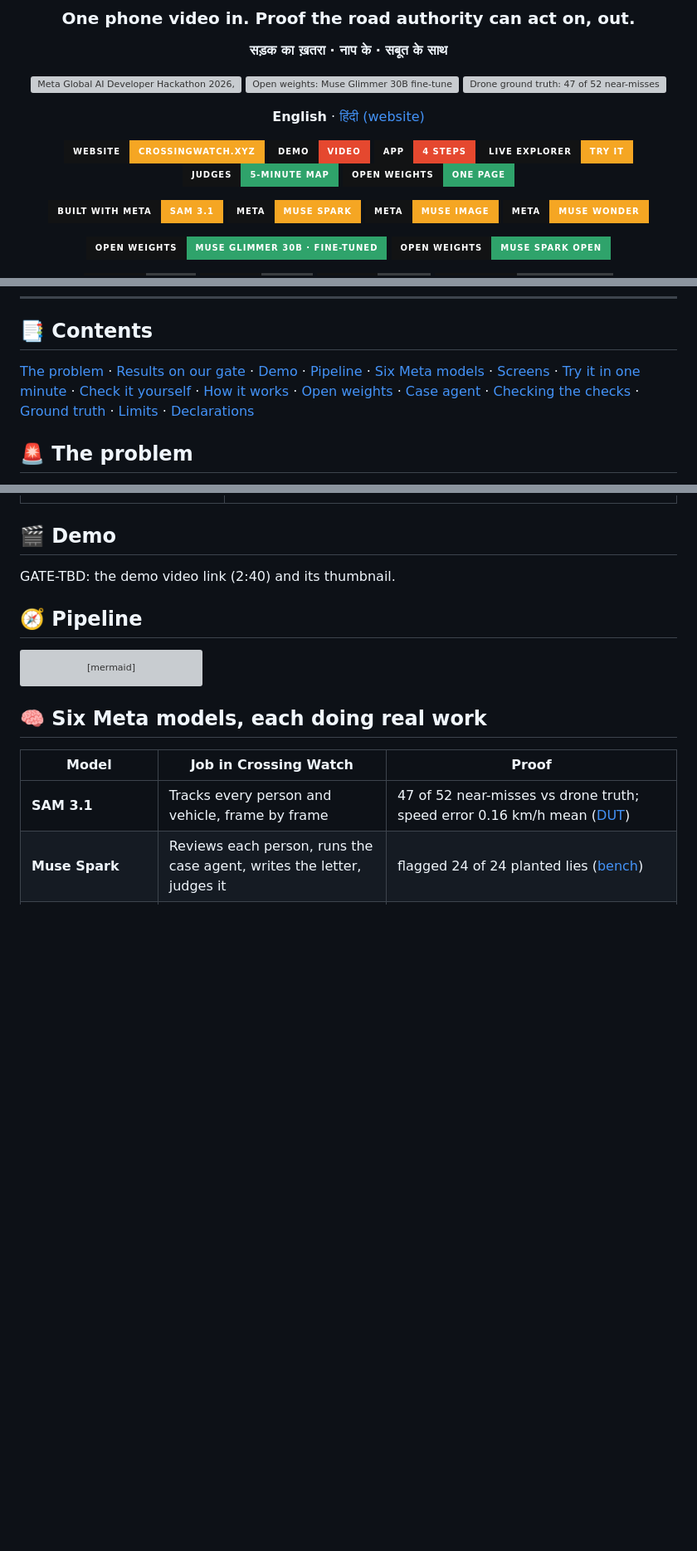
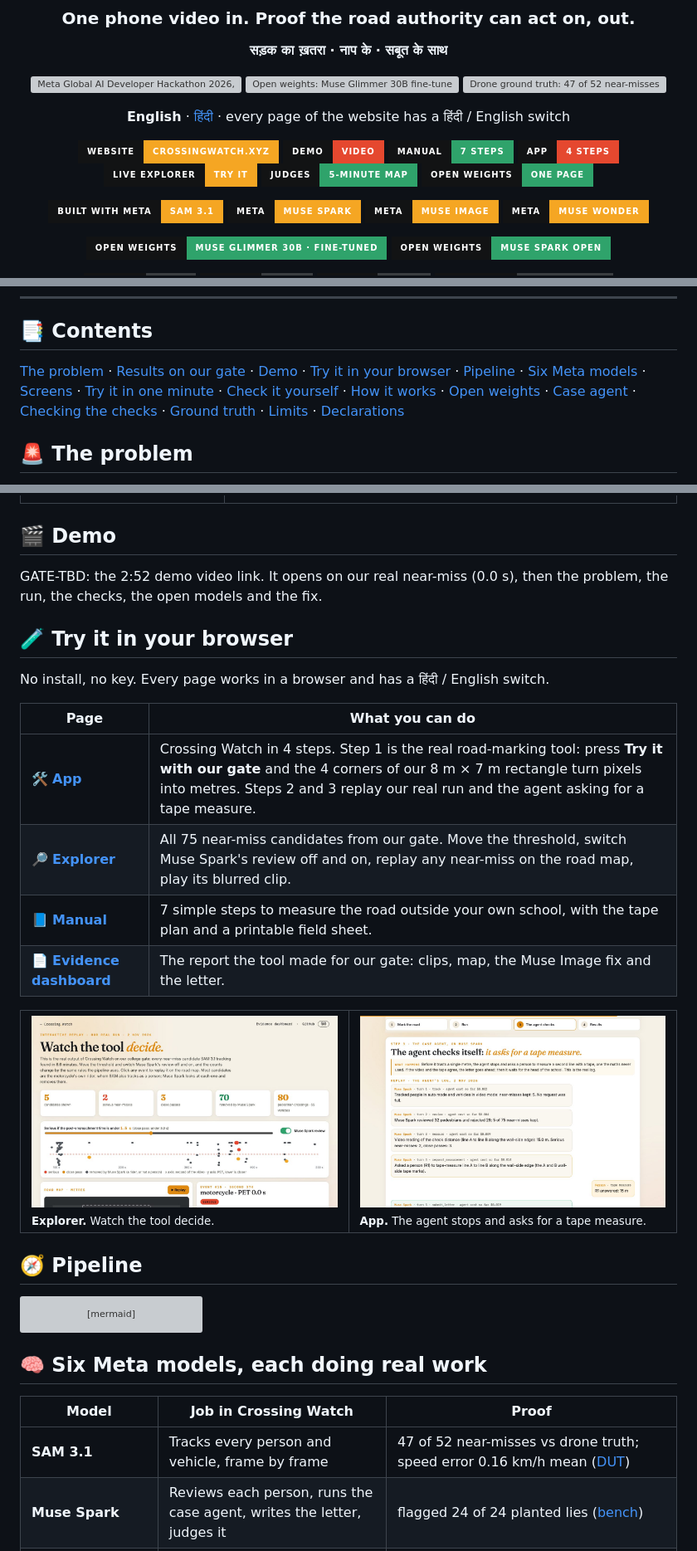
Before and after one commit to shaunmortal/crossing-watch, a Markdown page: README.md, 3 parts joined by grey strips. Shown at 83% size. Rendered like a GitHub page; pictures changed too: docs/readme/shot-app.jpg (added), docs/readme/shot-explorer.jpg (added); badges without logos; blank space fills up the shorter version; grey boxes are pictures that could not be loaded.

Commit message:
docs: README and JUDGES point to the browser pages (App, Explorer, Manual, Evidence) with screenshots

```diff
--- a/README.md
+++ b/README.md
@@ -9,9 +9,9 @@
 
 <img src="docs/readme/card-hackathon.svg" height="76" alt="Meta Global AI Developer Hackathon 2026, Indie track entry"> <a href="OPEN_WEIGHTS.md"><img src="docs/readme/card-openweights.svg" height="76" alt="Open weights: Muse Glimmer 30B fine-tuned, served, 3 blind-test wins"></a> <a href="#end-to-end-against-ground-truth-dut"><img src="docs/readme/card-truth.svg" height="76" alt="Drone ground truth: 47 of 52 near-misses found"></a>
 
-**English** · [हिंदी (website)](https://crossingwatch.xyz/?lang=hi)
+**English** · [हिंदी](https://crossingwatch.xyz/?lang=hi) · every page of the website has a हिंदी / English switch
 
-<a href="https://crossingwatch.xyz"><img src="https://img.shields.io/badge/Website-crossingwatch.xyz-f5a623?style=for-the-badge&labelColor=121314&logo=googlechrome&logoColor=white" alt="Website: crossingwatch.xyz"></a> <a href="#-demo"><img src="https://img.shields.io/badge/Demo-video-e5482f?style=for-the-badge&labelColor=121314&logo=youtube&logoColor=white" alt="Demo: video"></a> <a href="https://crossingwatch.xyz/app/"><img src="https://img.shields.io/badge/App-4%20steps-e5482f?style=for-the-badge&labelColor=121314&logo=googlechrome&logoColor=white" alt="App: 4 steps"></a> <a href="https://crossingwatch.xyz/explorer/"><img src="https://img.shields.io/badge/Live%20explorer-try%20it-f5a623?style=for-the-badge&labelColor=121314&logo=googlechrome&logoColor=white" alt="Live explorer: try it"></a> <a href="JUDGES.md"><img src="https://img.shields.io/badge/Judges-5--minute%20map-2fa36b?style=for-the-badge&labelColor=121314&logo=readthedocs&logoColor=white" alt="Judges: 5-minute map"></a> <a href="OPEN_WEIGHTS.md"><img src="https://img.shields.io/badge/Open%20weights-one%20page-2fa36b?style=for-the-badge&labelColor=121314&logo=huggingface&logoColor=white" alt="Open weights: one page"></a>
+<a href="https://crossingwatch.xyz"><img src="https://img.shields.io/badge/Website-crossingwatch.xyz-f5a623?style=for-the-badge&labelColor=121314&logo=googlechrome&logoColor=white" alt="Website: crossingwatch.xyz"></a> <a href="#-demo"><img src="https://img.shields.io/badge/Demo-video-e5482f?style=for-the-badge&labelColor=121314&logo=youtube&logoColor=white" alt="Demo: video"></a> <a href="https://crossingwatch.xyz/manual/"><img src="https://img.shields.io/badge/Manual-7%20steps-2fa36b?style=for-the-badge&labelColor=121314&logo=readthedocs&logoColor=white" alt="Manual: 7 steps"></a> <a href="https://crossingwatch.xyz/app/"><img src="https://img.shields.io/badge/App-4%20steps-e5482f?style=for-the-badge&labelColor=121314&logo=googlechrome&logoColor=white" alt="App: 4 steps"></a> <a href="https://crossingwatch.xyz/explorer/"><img src="https://img.shields.io/badge/Live%20explorer-try%20it-f5a623?style=for-the-badge&labelColor=121314&logo=googlechrome&logoColor=white" alt="Live explorer: try it"></a> <a href="JUDGES.md"><img src="https://img.shields.io/badge/Judges-5--minute%20map-2fa36b?style=for-the-badge&labelColor=121314&logo=readthedocs&logoColor=white" alt="Judges: 5-minute map"></a> <a href="OPEN_WEIGHTS.md"><img src="https://img.shields.io/badge/Open%20weights-one%20page-2fa36b?style=for-the-badge&labelColor=121314&logo=huggingface&logoColor=white" alt="Open weights: one page"></a>
 
 <img src="https://img.shields.io/badge/Built%20with%20Meta-SAM%203.1-f5a623?style=for-the-badge&labelColor=121314&logo=meta&logoColor=white" alt="Built with Meta: SAM 3.1"> <img src="https://img.shields.io/badge/Meta-Muse%20Spark-f5a623?style=for-the-badge&labelColor=121314&logo=meta&logoColor=white" alt="Meta: Muse Spark"> <img src="https://img.shields.io/badge/Meta-Muse%20Image-f5a623?style=for-the-badge&labelColor=121314&logo=meta&logoColor=white" alt="Meta: Muse Image"> <img src="https://img.shields.io/badge/Meta-Muse%20Wonder-f5a623?style=for-the-badge&labelColor=121314&logo=meta&logoColor=white" alt="Meta: Muse Wonder">
 
@@ -58,7 +58,7 @@ Muse Spark writes the letter; code and two judges check it; the college certifie
 
 ## 📑 Contents
 
-[The problem](#-the-problem) · [Results on our gate](#-results-on-our-gate) · [Demo](#-demo) · [Pipeline](#-pipeline) · [Six Meta models](#-six-meta-models-each-doing-real-work) · [Screens](#-screens) · [Try it in one minute](#-try-it-in-one-minute) · [Check it yourself](#check-it-yourself) · [How it works](#how-it-works) · [Open weights](#open-weights-muse-glimmer-writes-the-letter) · [Case agent](#case-agent-it-stops-to-ask-for-a-tape-measure) · [Checking the checks](#checking-the-checks) · [Ground truth](#validation-on-ground-truth-trajectories) · [Limits](#limits-stated) · [Declarations](#declarations)
+[The problem](#-the-problem) · [Results on our gate](#-results-on-our-gate) · [Demo](#-demo) · [Try it in your browser](#-try-it-in-your-browser) · [Pipeline](#-pipeline) · [Six Meta models](#-six-meta-models-each-doing-real-work) · [Screens](#-screens) · [Try it in one minute](#-try-it-in-one-minute) · [Check it yourself](#check-it-yourself) · [How it works](#how-it-works) · [Open weights](#open-weights-muse-glimmer-writes-the-letter) · [Case agent](#case-agent-it-stops-to-ask-for-a-tape-measure) · [Checking the checks](#checking-the-checks) · [Ground truth](#validation-on-ground-truth-trajectories) · [Limits](#limits-stated) · [Declarations](#declarations)
 
 ## 🚨 The problem
 
@@ -86,7 +86,25 @@ phone video into that proof:** measured near-misses, blurred clips, and a letter
 
 ## 🎬 Demo
 
-GATE-TBD: the demo video link (2:40) and its thumbnail.
+GATE-TBD: the 2:52 demo video link. It opens on our real near-miss (0.0 s), then the problem, the run, the checks, the open models and the fix.
+
+## 🧪 Try it in your browser
+
+No install, no key. Every page works in a browser and has a हिंदी / English switch.
+
+| Page | What you can do |
+|---|---|
+| 🛠️ **[App](https://crossingwatch.xyz/app/)** | Crossing Watch in 4 steps. Step 1 is the real road-marking tool: press **Try it with our gate** and the 4 corners of our 8 m × 7 m rectangle turn pixels into metres. Steps 2 and 3 replay our real run and the agent asking for a tape measure. |
+| 🔎 **[Explorer](https://crossingwatch.xyz/explorer/)** | All 75 near-miss candidates from our gate. Move the threshold, switch Muse Spark's review off and on, replay any near-miss on the road map, play its blurred clip. |
+| 📘 **[Manual](https://crossingwatch.xyz/manual/)** | 7 simple steps to measure the road outside your own school, with the tape plan and a printable field sheet. |
+| 📄 **[Evidence dashboard](https://crossingwatch.xyz/evidence/)** | The report the tool made for our gate: clips, map, the Muse Image fix and the letter. |
+
+<table>
+<tr>
+<td width="50%"><a href="https://crossingwatch.xyz/explorer/"><img src="docs/readme/shot-explorer.jpg" alt="The Explorer: threshold slider, Muse Spark review switch and the timeline of 75 candidates"></a><br><sub><b>Explorer.</b> Watch the tool decide.</sub></td>
+<td width="50%"><a href="https://crossingwatch.xyz/app/"><img src="docs/readme/shot-app.jpg" alt="The App, step 3: the agent asks a person to tape-measure the check line"></a><br><sub><b>App.</b> The agent stops and asks for a tape measure.</sub></td>
+</tr>
+</table>
 
 ## 🧭 Pipeline
 
```
Also changed, not shown: JUDGES.md (+3 -1 lines).
